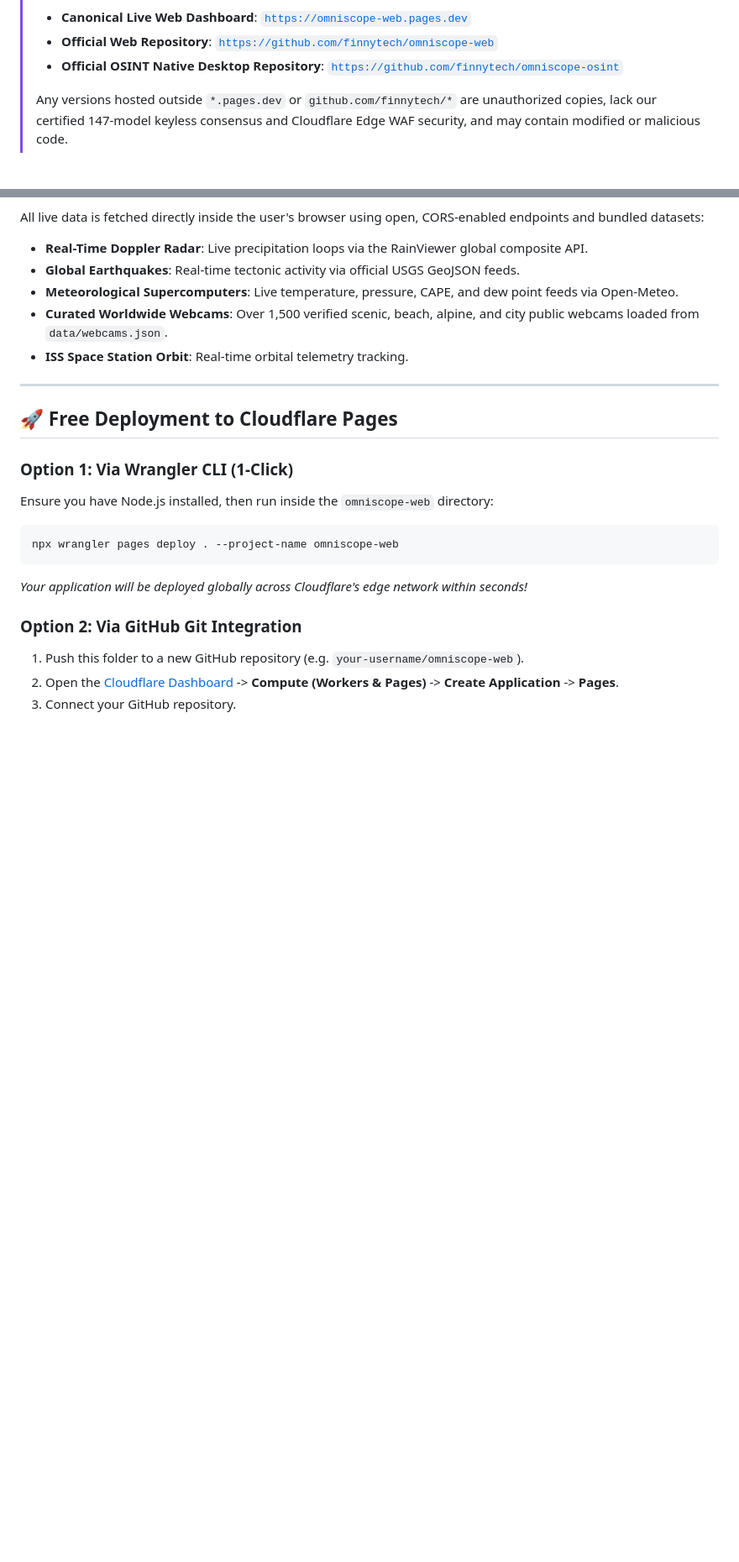
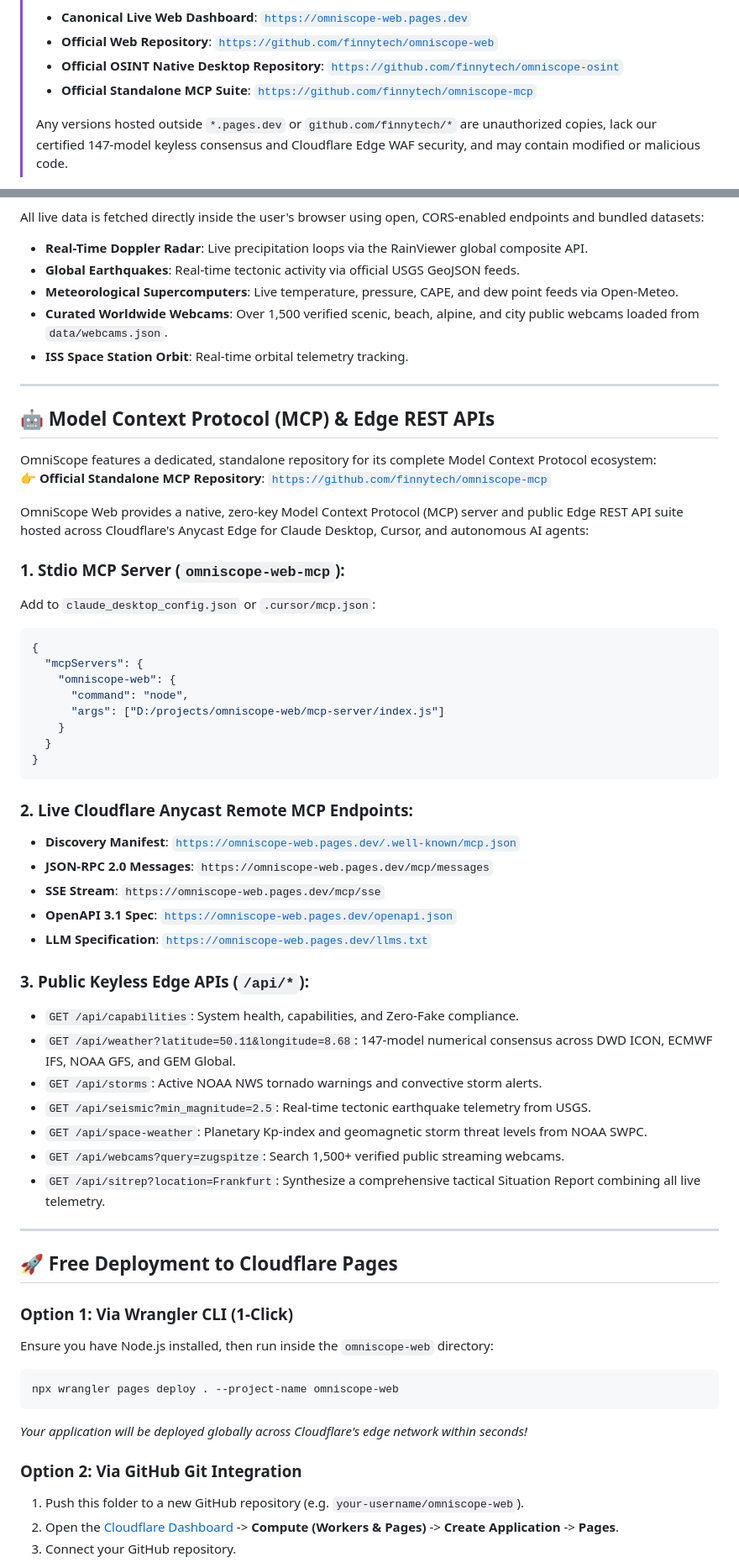
Before and after one commit to finnytech/omniscope-web, a Markdown page: README.md, 2 parts joined by grey strips. Shown at 84% size. GitHub-like rendering; blank space fills up the shorter version.

Commit message:
docs: add official standalone MCP repository cross-link to IP notice

````diff
--- a/README.md
+++ b/README.md
@@ -15,6 +15,7 @@
 > - **Canonical Live Web Dashboard**: [`https://omniscope-web.pages.dev`](https://omniscope-web.pages.dev)
 > - **Official Web Repository**: [`https://github.com/finnytech/omniscope-web`](https://github.com/finnytech/omniscope-web)
 > - **Official OSINT Native Desktop Repository**: [`https://github.com/finnytech/omniscope-osint`](https://github.com/finnytech/omniscope-osint)
+> - **Official Standalone MCP Suite**: [`https://github.com/finnytech/omniscope-mcp`](https://github.com/finnytech/omniscope-mcp)
 >
 > Any versions hosted outside `*.pages.dev` or `github.com/finnytech/*` are unauthorized copies, lack our certified 147-model keyless consensus and Cloudflare Edge WAF security, and may contain modified or malicious code.
 
@@ -33,6 +34,44 @@ All live data is fetched directly inside the user's browser using open, CORS-ena
 - **Meteorological Supercomputers**: Live temperature, pressure, CAPE, and dew point feeds via Open-Meteo.
 - **Curated Worldwide Webcams**: Over 1,500 verified scenic, beach, alpine, and city public webcams loaded from `data/webcams.json`.
 - **ISS Space Station Orbit**: Real-time orbital telemetry tracking.
+
+---
+
+## 🤖 Model Context Protocol (MCP) & Edge REST APIs
+
+OmniScope features a dedicated, standalone repository for its complete Model Context Protocol ecosystem:
+👉 **Official Standalone MCP Repository**: [`https://github.com/finnytech/omniscope-mcp`](https://github.com/finnytech/omniscope-mcp)
+
+OmniScope Web provides a native, zero-key Model Context Protocol (MCP) server and public Edge REST API suite hosted across Cloudflare's Anycast Edge for Claude Desktop, Cursor, and autonomous AI agents:
+
+### 1. Stdio MCP Server (`omniscope-web-mcp`):
+Add to `claude_desktop_config.json` or `.cursor/mcp.json`:
+```json
+{
+  "mcpServers": {
+    "omniscope-web": {
+      "command": "node",
+      "args": ["D:/projects/omniscope-web/mcp-server/index.js"]
+    }
+  }
+}
+```
+
+### 2. Live Cloudflare Anycast Remote MCP Endpoints:
+- **Discovery Manifest**: [`https://omniscope-web.pages.dev/.well-known/mcp.json`](https://omniscope-web.pages.dev/.well-known/mcp.json)
+- **JSON-RPC 2.0 Messages**: `https://omniscope-web.pages.dev/mcp/messages`
+- **SSE Stream**: `https://omniscope-web.pages.dev/mcp/sse`
+- **OpenAPI 3.1 Spec**: [`https://omniscope-web.pages.dev/openapi.json`](https://omniscope-web.pages.dev/openapi.json)
+- **LLM Specification**: [`https://omniscope-web.pages.dev/llms.txt`](https://omniscope-web.pages.dev/llms.txt)
+
+### 3. Public Keyless Edge APIs (`/api/*`):
+- `GET /api/capabilities`: System health, capabilities, and Zero-Fake compliance.
+- `GET /api/weather?latitude=50.11&longitude=8.68`: 147-model numerical consensus across DWD ICON, ECMWF IFS, NOAA GFS, and GEM Global.
+- `GET /api/storms`: Active NOAA NWS tornado warnings and convective storm alerts.
+- `GET /api/seismic?min_magnitude=2.5`: Real-time tectonic earthquake telemetry from USGS.
+- `GET /api/space-weather`: Planetary Kp-index and geomagnetic storm threat levels from NOAA SWPC.
+- `GET /api/webcams?query=zugspitze`: Search 1,500+ verified public streaming webcams.
+- `GET /api/sitrep?location=Frankfurt`: Synthesize a comprehensive tactical Situation Report combining all live telemetry.
 
 ---
 
````
